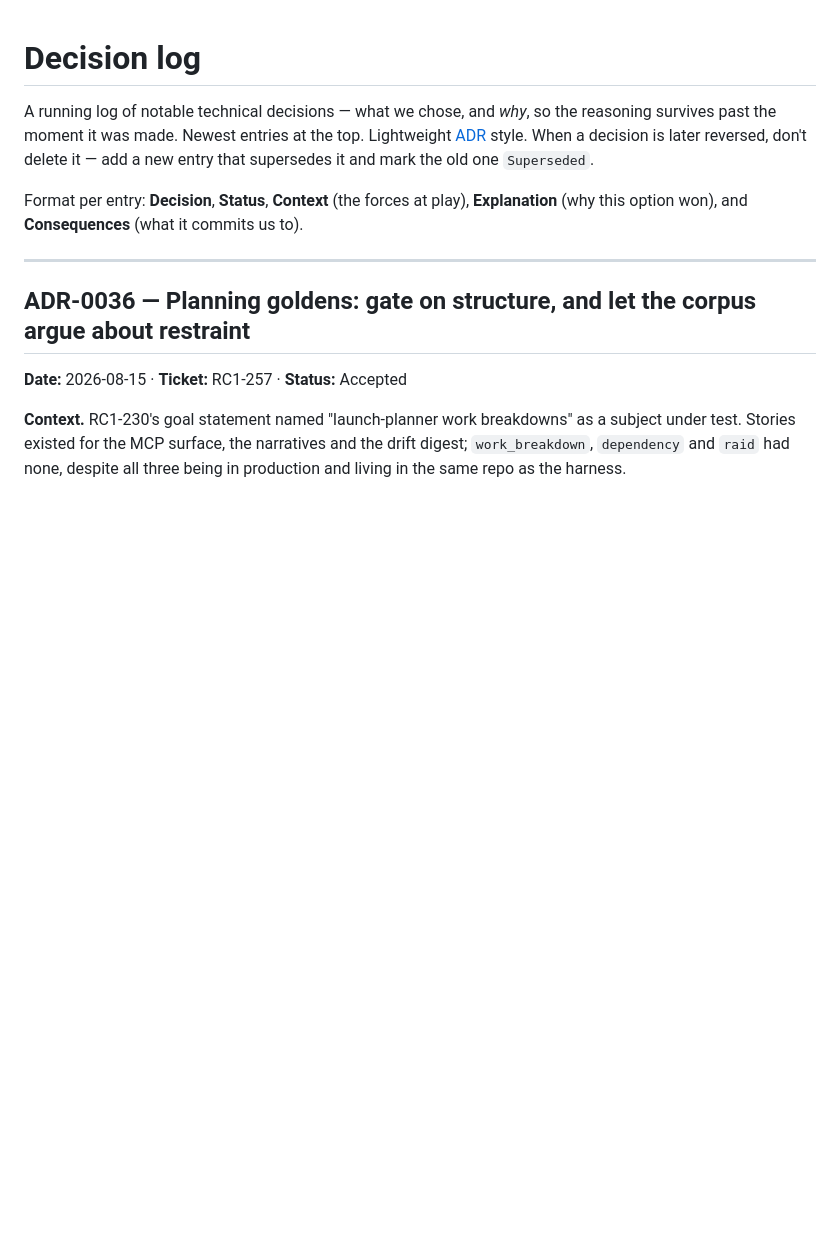
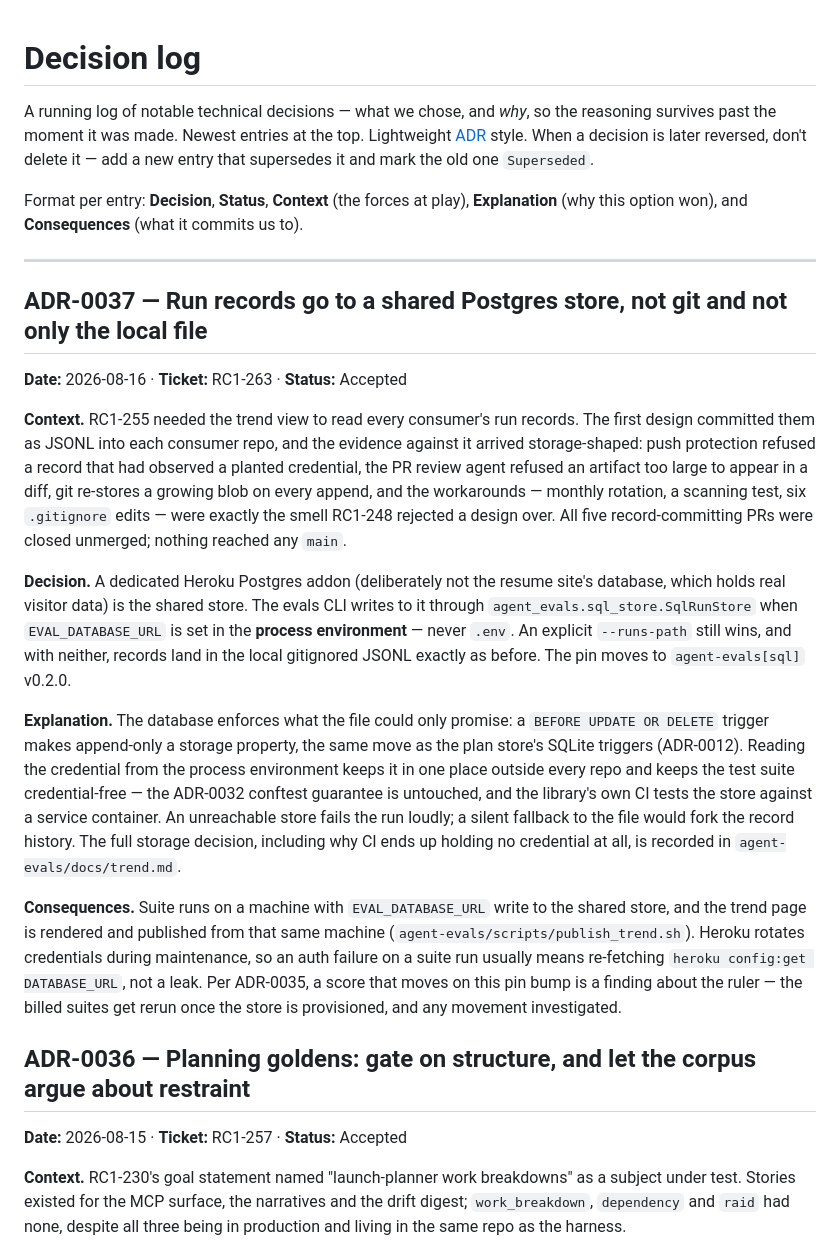
Before and after one commit to snacksnack/launch-planner-agent, a Markdown page: docs/decisions.md, the part around the change. Drawn GitHub-style; blank space fills up the shorter version.

Commit message:
RC1-263: ADR-0037 — run records live in the shared Postgres store

```diff
--- a/docs/decisions.md
+++ b/docs/decisions.md
@@ -11,6 +11,44 @@ Format per entry: **Decision**, **Status**, **Context** (the forces at play),
 to).
 
 ---
+
+## ADR-0037 — Run records go to a shared Postgres store, not git and not only the local file
+
+**Date:** 2026-08-16 · **Ticket:** RC1-263 · **Status:** Accepted
+
+**Context.** RC1-255 needed the trend view to read every consumer's run records.
+The first design committed them as JSONL into each consumer repo, and the
+evidence against it arrived storage-shaped: push protection refused a record
+that had observed a planted credential, the PR review agent refused an artifact
+too large to appear in a diff, git re-stores a growing blob on every append, and
+the workarounds — monthly rotation, a scanning test, six `.gitignore` edits —
+were exactly the smell RC1-248 rejected a design over. All five record-committing
+PRs were closed unmerged; nothing reached any `main`.
+
+**Decision.** A dedicated Heroku Postgres addon (deliberately not the resume
+site's database, which holds real visitor data) is the shared store. The evals
+CLI writes to it through `agent_evals.sql_store.SqlRunStore` when
+`EVAL_DATABASE_URL` is set in the **process environment** — never `.env`. An
+explicit `--runs-path` still wins, and with neither, records land in the local
+gitignored JSONL exactly as before. The pin moves to `agent-evals[sql]` v0.2.0.
+
+**Explanation.** The database enforces what the file could only promise: a
+`BEFORE UPDATE OR DELETE` trigger makes append-only a storage property, the same
+move as the plan store's SQLite triggers (ADR-0012). Reading the credential from
+the process environment keeps it in one place outside every repo and keeps the
+test suite credential-free — the ADR-0032 conftest guarantee is untouched, and
+the library's own CI tests the store against a service container. An unreachable
+store fails the run loudly; a silent fallback to the file would fork the record
+history. The full storage decision, including why CI ends up holding no
+credential at all, is recorded in `agent-evals/docs/trend.md`.
+
+**Consequences.** Suite runs on a machine with `EVAL_DATABASE_URL` write to the
+shared store, and the trend page is rendered and published from that same
+machine (`agent-evals/scripts/publish_trend.sh`). Heroku rotates credentials
+during maintenance, so an auth failure on a suite run usually means re-fetching
+`heroku config:get DATABASE_URL`, not a leak. Per ADR-0035, a score that moves
+on this pin bump is a finding about the ruler — the billed suites get rerun once
+the store is provisioned, and any movement investigated.
 
 ## ADR-0036 — Planning goldens: gate on structure, and let the corpus argue about restraint
 
```
